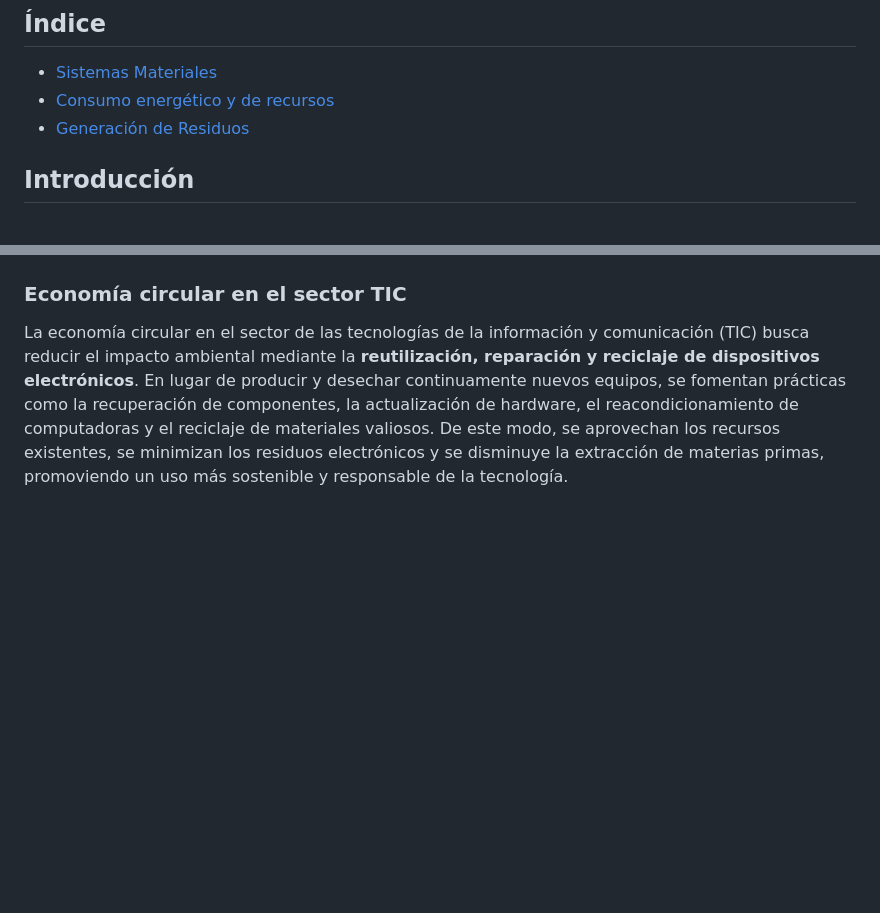
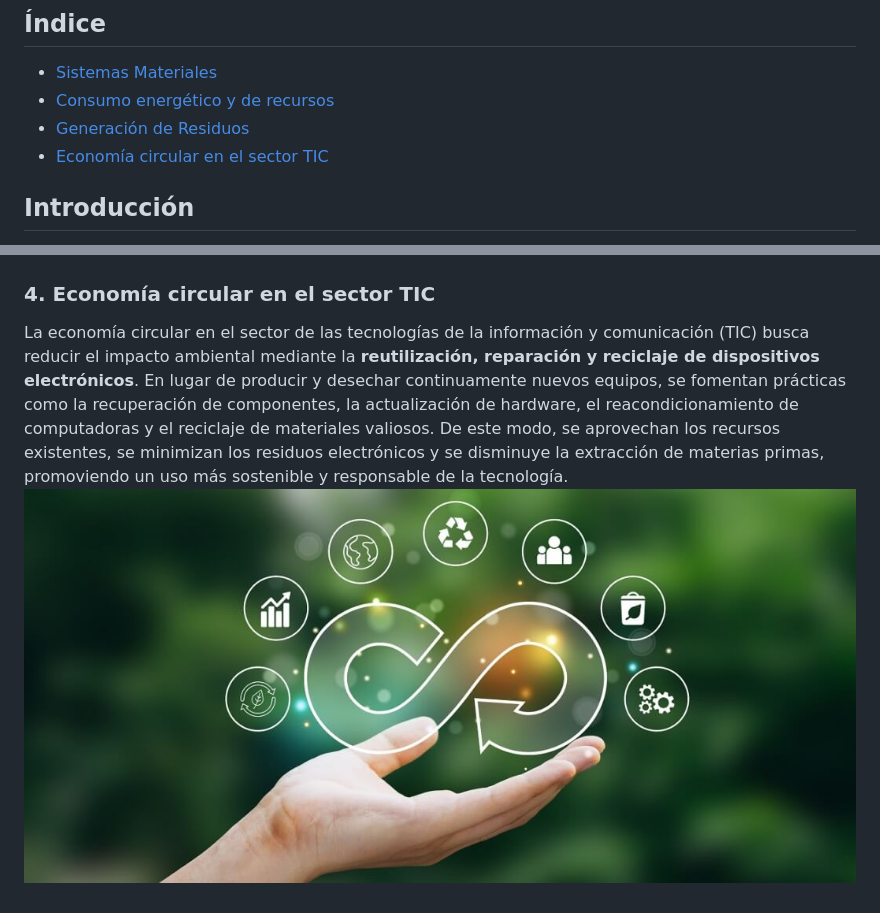
Before and after one commit to Vixlol/Trabajo_Sostenibilidad, a Markdown page: SectorInformatica.md, 2 parts joined by grey strips. Rendered like a GitHub page; pictures changed too: El_sector_IT_economia.jpg (added); blank space fills up the shorter version.

```diff
--- a/SectorInformatica.md
+++ b/SectorInformatica.md
@@ -4,6 +4,7 @@
 - [Sistemas Materiales](#1-sistemas-materiales)
 - [Consumo energético y de recursos](#2-consumo-energético-y-de-recursos-en-el-sector)
 - [Generación de Residuos](#3-generación-de-residuos-e-waste)
+- [Economía circular en el sector TIC](#4-economía-circular-en-el-sector-tic)
 
 ## Introducción
 El sector de la informática y las comunicaciones (TIC) es uno de los más dinámicos y transformadores del mundo actual. Sin embargo, su rápido crecimiento implica un alto consumo de recursos materiales, producción intensiva de componentes electrónicos y una creciente generación de residuos tecnológicos (e-waste).
@@ -62,5 +63,6 @@ El sector TIC es uno de los principales generadores de residuos eléctricos y el
 ![e-waste](e-waste.png)
 
 
-### Economía circular en el sector TIC
+### 4. Economía circular en el sector TIC
 La economía circular en el sector de las tecnologías de la información y comunicación (TIC) busca reducir el impacto ambiental mediante la **reutilización, reparación y reciclaje de dispositivos electrónicos**. En lugar de producir y desechar continuamente nuevos equipos, se fomentan prácticas como la recuperación de componentes, la actualización de hardware, el reacondicionamiento de computadoras y el reciclaje de materiales valiosos. De este modo, se aprovechan los recursos existentes, se minimizan los residuos electrónicos y se disminuye la extracción de materias primas, promoviendo un uso más sostenible y responsable de la tecnología.
+![Economia Circular](El_sector_IT_economia.jpg)
```
Also changed, not shown: AccionesSostenibles.md (+9 -1 lines).
